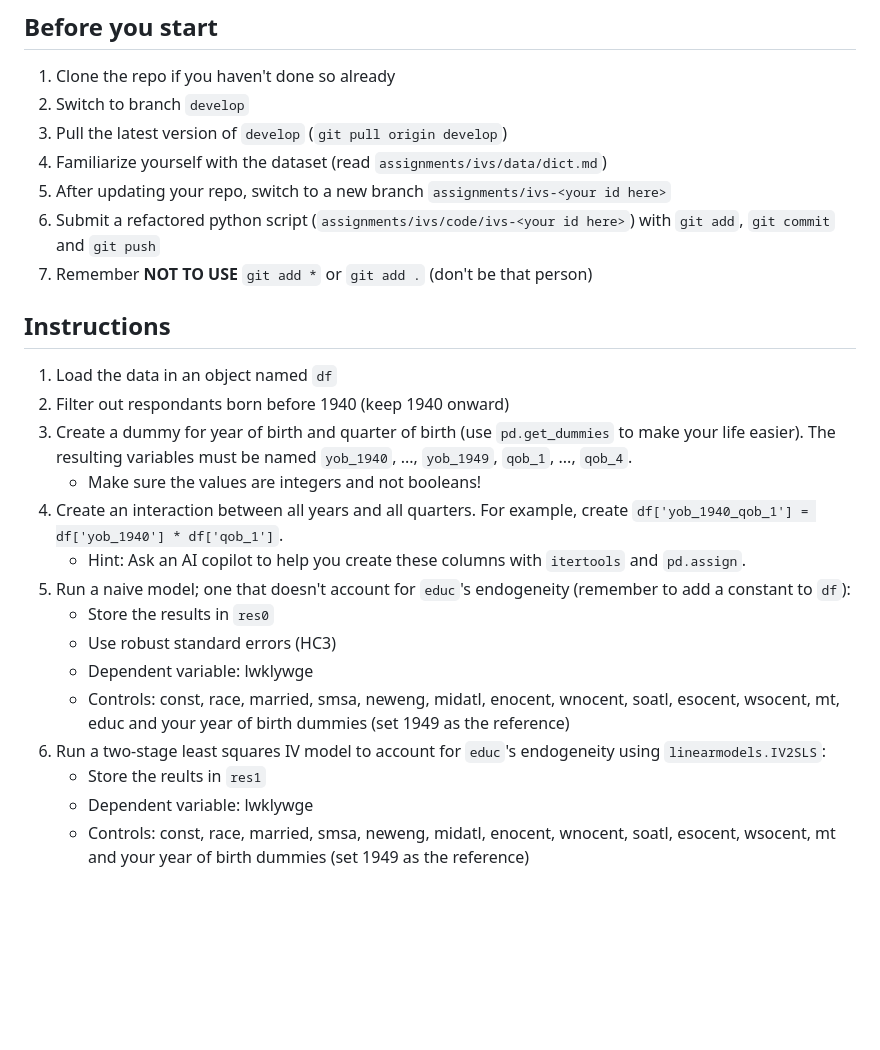
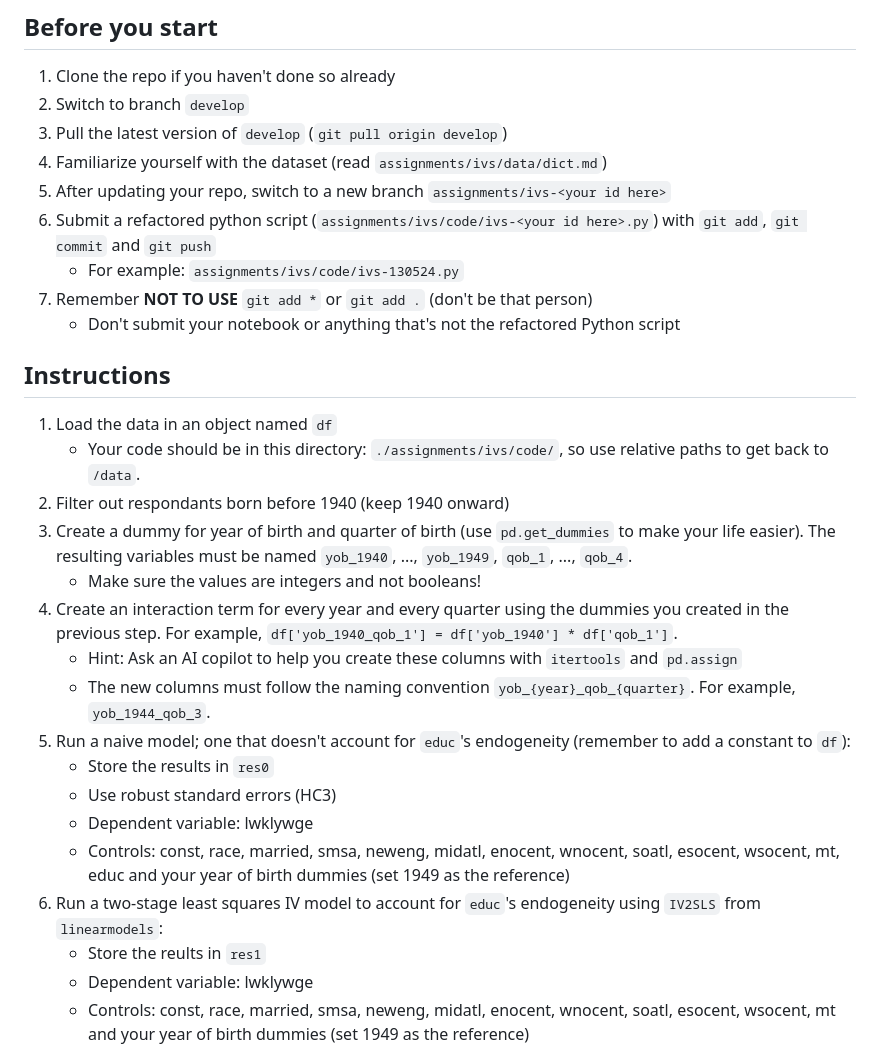
Before and after one commit to ArturoSbr/econometrics-ii-2025, a Markdown page: assignments/ivs/assignment.md, the part around the change. GitHub-like rendering; blank space fills up the shorter version.

Commit message:
Added context to each step

```diff
--- a/assignments/ivs/assignment.md
+++ b/assignments/ivs/assignment.md
@@ -22,21 +22,28 @@ In other words, they are able to legally drop out before other students.
 3. Pull the latest version of `develop` (`git pull origin develop`)
 4. Familiarize yourself with the dataset (read `assignments/ivs/data/dict.md`)
 5. After updating your repo, switch to a new branch `assignments/ivs-<your id here>`
-5. Submit a refactored python script (`assignments/ivs/code/ivs-<your id here>`) with
+5. Submit a refactored python script (`assignments/ivs/code/ivs-<your id here>.py`) with
 `git add`, `git commit` and `git push`
+    - For example: `assignments/ivs/code/ivs-130524.py`
 6. Remember **NOT TO USE** `git add *` or `git add .` (don't be that person)
+    - Don't submit your notebook or anything that's not the refactored Python script
 
 ## Instructions
 1. Load the data in an object named `df`
+    - Your code should be in this directory: `./assignments/ivs/code/`, so use relative
+    paths to get back to `/data`.
 2. Filter out respondants born before 1940 (keep 1940 onward)
 3. Create a dummy for year of birth and quarter of birth (use `pd.get_dummies` to make
 your life easier). The resulting variables must be named `yob_1940`, ..., `yob_1949`,
 `qob_1`, ..., `qob_4`.
     - Make sure the values are integers and not booleans!
-4. Create an interaction between all years and all quarters. For example, create
+4. Create an interaction term for every year and every quarter using the dummies you
+created in the previous step. For example,
 `df['yob_1940_qob_1'] = df['yob_1940'] * df['qob_1']`.
     - Hint: Ask an AI copilot to help you create these columns with `itertools` and
-    `pd.assign`.
+    `pd.assign`
+    - The new columns must follow the naming convention `yob_{year}_qob_{quarter}`. For
+    example, `yob_1944_qob_3`.
 5. Run a naive model; one that doesn't account for `educ`'s endogeneity (remember to
 add a constant to `df`):
     - Store the results in `res0`
@@ -46,7 +53,7 @@ add a constant to `df`):
     soatl, esocent, wsocent, mt, educ and your year of birth dummies (set 1949 as the
     reference)
 6. Run a two-stage least squares IV model to account for `educ`'s endogeneity using
-`linearmodels.IV2SLS`:
+`IV2SLS` from `linearmodels`:
     - Store the reults in `res1`
     - Dependent variable: lwklywge
     - Controls: const, race, married, smsa, neweng, midatl, enocent, wnocent,
```
